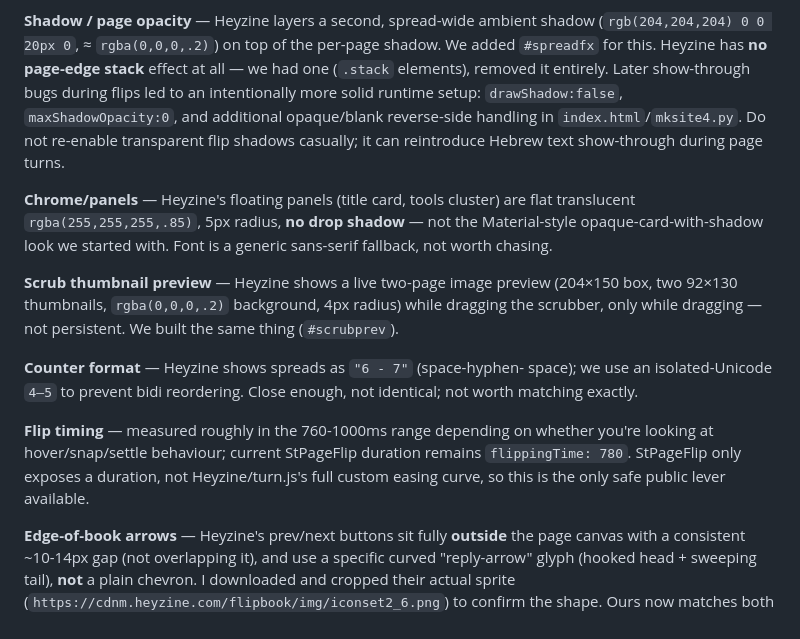
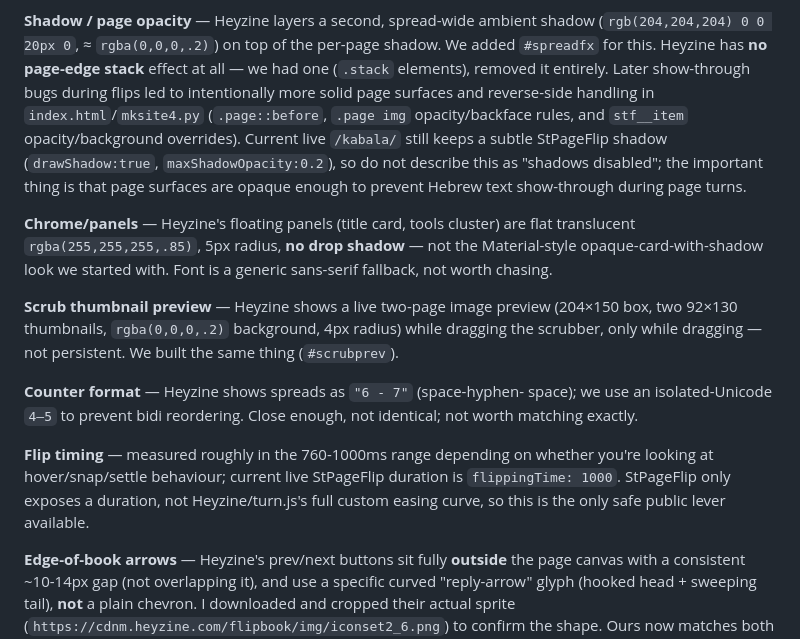
Before and after one commit to yohasson/hebrew-flipbook, a Markdown page: HANDOFF.md, the part around the change. Rendered like a GitHub page.

Commit message:
Correct handoff flip timing and shadow details

```diff
--- a/HANDOFF.md
+++ b/HANDOFF.md
@@ -149,11 +149,14 @@ own tighter padding via the media query.
 shadow (`rgb(204,204,204) 0 0 20px 0`, ≈ `rgba(0,0,0,.2)`) on top of the
 per-page shadow. We added `#spreadfx` for this. Heyzine has **no page-edge
 stack** effect at all — we had one (`.stack` elements), removed it entirely.
-Later show-through bugs during flips led to an intentionally more solid
-runtime setup: `drawShadow:false`, `maxShadowOpacity:0`, and additional
-opaque/blank reverse-side handling in `index.html`/`mksite4.py`. Do not
-re-enable transparent flip shadows casually; it can reintroduce Hebrew text
-show-through during page turns.
+Later show-through bugs during flips led to intentionally more solid page
+surfaces and reverse-side handling in `index.html`/`mksite4.py`
+(`.page::before`, `.page img` opacity/backface rules, and `stf__item`
+opacity/background overrides). Current live `/kabala/` still keeps a subtle
+StPageFlip shadow (`drawShadow:true`, `maxShadowOpacity:0.2`), so do not
+describe this as "shadows disabled"; the important thing is that page
+surfaces are opaque enough to prevent Hebrew text show-through during page
+turns.
 
 **Chrome/panels** — Heyzine's floating panels (title card, tools cluster)
 are flat translucent `rgba(255,255,255,.85)`, 5px radius, **no drop
@@ -170,10 +173,10 @@ space); we use an isolated-Unicode `4–5` to prevent bidi reordering. Close
 enough, not identical; not worth matching exactly.
 
 **Flip timing** — measured roughly in the 760-1000ms range depending on
-whether you're looking at hover/snap/settle behaviour; current StPageFlip
-duration remains `flippingTime: 780`. StPageFlip only exposes a duration,
-not Heyzine/turn.js's full custom easing curve, so this is the only safe
-public lever available.
+whether you're looking at hover/snap/settle behaviour; current live
+StPageFlip duration is `flippingTime: 1000`. StPageFlip only exposes a
+duration, not Heyzine/turn.js's full custom easing curve, so this is the
+only safe public lever available.
 
 **Edge-of-book arrows** — Heyzine's prev/next buttons sit fully **outside**
 the page canvas with a consistent ~10-14px gap (not overlapping it), and
```
